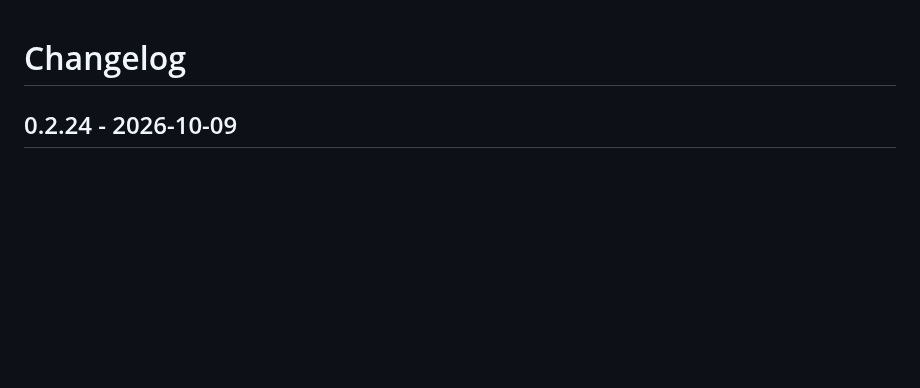
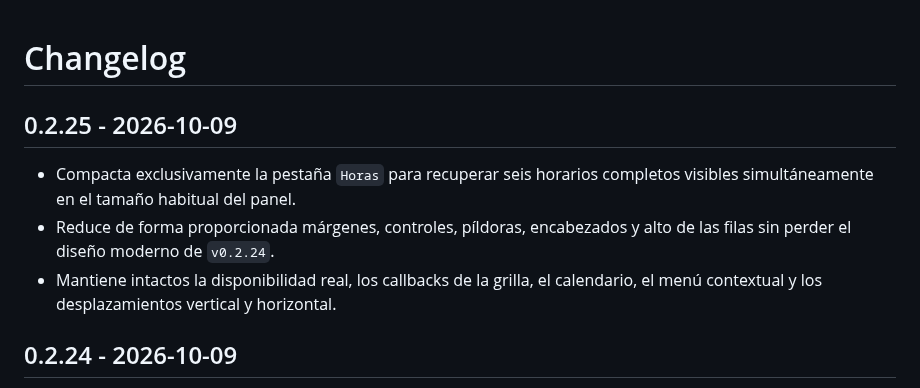
Before and after one commit to sebastianbocek/CANCHERIA, a Markdown page: CHANGELOG.md, the part around the change. Drawn GitHub-style; blank space fills up the shorter version.

Commit message:
Compact hours schedule layout

```diff
--- a/CHANGELOG.md
+++ b/CHANGELOG.md
@@ -1,4 +1,10 @@
 # Changelog
+
+## 0.2.25 - 2026-10-09
+
+- Compacta exclusivamente la pestaña `Horas` para recuperar seis horarios completos visibles simultáneamente en el tamaño habitual del panel.
+- Reduce de forma proporcionada márgenes, controles, píldoras, encabezados y alto de las filas sin perder el diseño moderno de `v0.2.24`.
+- Mantiene intactos la disponibilidad real, los callbacks de la grilla, el calendario, el menú contextual y los desplazamientos vertical y horizontal.
 
 ## 0.2.24 - 2026-10-09
 
```
Also changed, not shown: README.md (+9 -9 lines), docs/RELEASE_NOTES_v0.2.25.md (added, +9 -0 lines), docs/images/cancheria-panel-horas.png, 8 other files.
